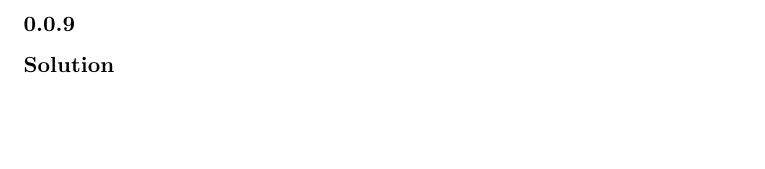
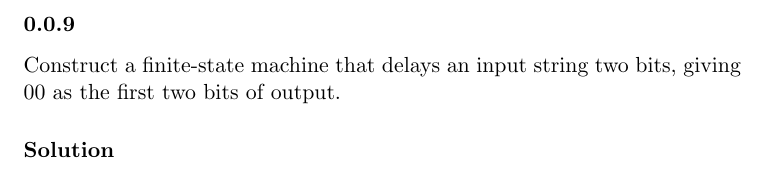
Before and after one commit to RagnarArdal/dim-ta-solutions, a LaTeX document (03/problems/13.2.9.tex): part of the page, cut so that both start at the same text, the shorter picture padded with empty space. Compiled offline with pdfLaTeX.

Commit message:
13.2.9 Q added

```diff
--- a/03/problems/13.2.9.tex
+++ b/03/problems/13.2.9.tex
@@ -3,7 +3,7 @@
 \begin{document}
 
 \problem{9}
-
+Construct a finite-state machine that delays an input string two bits, giving $00$ as the first two bits of output.
 
 \solution
 
```
